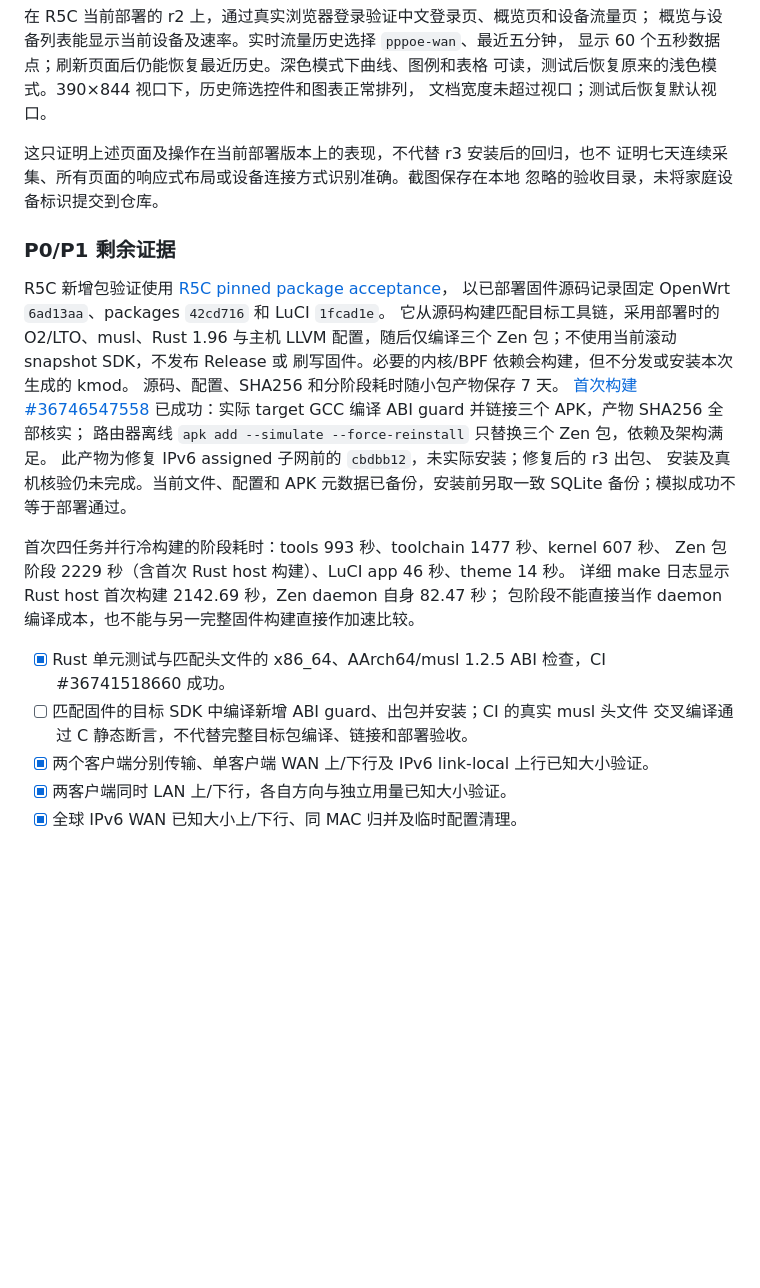
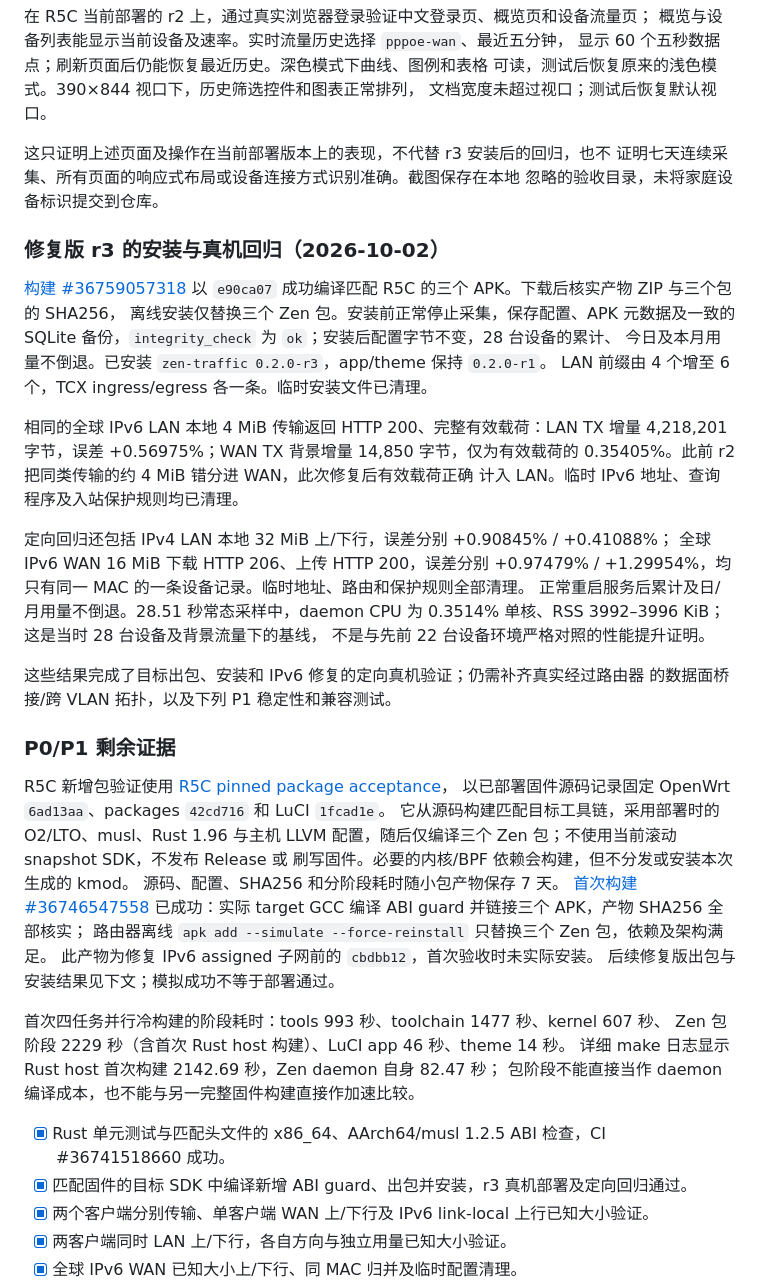
Before and after one commit to zdabing/luci-zen, a Markdown page: docs/TESTING.md, the part around the change. Rendered like a GitHub page; blank space fills up the shorter version.

Commit message:
docs: verify r3 deployment and IPv6 classification on R5C

```diff
--- a/docs/TESTING.md
+++ b/docs/TESTING.md
@@ -289,6 +289,30 @@ NAS 原有 SSH 关闭；本次经用户确认临时启用并设置 10 分钟自
 证明七天连续采集、所有页面的响应式布局或设备连接方式识别准确。截图保存在本地
 忽略的验收目录，未将家庭设备标识提交到仓库。
 
+### 修复版 r3 的安装与真机回归（2026-10-02）
+
+[构建 #36759057318](https://github.com/zdabing/luci-zen/actions/runs/36759057318)
+以 `e90ca07` 成功编译匹配 R5C 的三个 APK。下载后核实产物 ZIP 与三个包的 SHA256，
+离线安装仅替换三个 Zen 包。安装前正常停止采集，保存配置、APK 元数据及一致的
+SQLite 备份，`integrity_check` 为 `ok`；安装后配置字节不变，28 台设备的累计、
+今日及本月用量不倒退。已安装 `zen-traffic 0.2.0-r3`，app/theme 保持 `0.2.0-r1`。
+LAN 前缀由 4 个增至 6 个，TCX ingress/egress 各一条。临时安装文件已清理。
+
+相同的全球 IPv6 LAN 本地 4 MiB 传输返回 HTTP 200、完整有效载荷：LAN TX 增量
+4,218,201 字节，误差 +0.56975%；WAN TX 背景增量 14,850 字节，仅为有效载荷的
+0.35405%。此前 r2 把同类传输的约 4 MiB 错分进 WAN，此次修复后有效载荷正确
+计入 LAN。临时 IPv6 地址、查询程序及入站保护规则均已清理。
+
+定向回归还包括 IPv4 LAN 本地 32 MiB 上/下行，误差分别 +0.90845% / +0.41088%；
+全球 IPv6 WAN 16 MiB 下载 HTTP 206、上传 HTTP 200，误差分别 +0.97479% /
++1.29954%，均只有同一 MAC 的一条设备记录。临时地址、路由和保护规则全部清理。
+正常重启服务后累计及日/月用量不倒退。28.51 秒常态采样中，daemon CPU 为
+0.3514% 单核、RSS 3992–3996 KiB；这是当时 28 台设备及背景流量下的基线，
+不是与先前 22 台设备环境严格对照的性能提升证明。
+
+这些结果完成了目标出包、安装和 IPv6 修复的定向真机验证；仍需补齐真实经过路由器
+的数据面桥接/跨 VLAN 拓扑，以及下列 P1 稳定性和兼容测试。
+
 ### P0/P1 剩余证据
 
 R5C 新增包验证使用 [R5C pinned package acceptance](../.github/workflows/r5c-acceptance.yml)，
@@ -300,9 +324,8 @@ R5C 新增包验证使用 [R5C pinned package acceptance](../.github/workflows/r
 [首次构建 #36746547558](https://github.com/zdabing/luci-zen/actions/runs/36746547558)
 已成功：实际 target GCC 编译 ABI guard 并链接三个 APK，产物 SHA256 全部核实；
 路由器离线 `apk add --simulate --force-reinstall` 只替换三个 Zen 包，依赖及架构满足。
-此产物为修复 IPv6 assigned 子网前的 `cbdbb12`，未实际安装；修复后的 r3 出包、
-安装及真机核验仍未完成。当前文件、配置和 APK 元数据已备份，安装前另取一致
-SQLite 备份；模拟成功不等于部署通过。
+此产物为修复 IPv6 assigned 子网前的 `cbdbb12`，首次验收时未实际安装。
+后续修复版出包与安装结果见下文；模拟成功不等于部署通过。
 
 首次四任务并行冷构建的阶段耗时：tools 993 秒、toolchain 1477 秒、kernel 607 秒、
 Zen 包阶段 2229 秒（含首次 Rust host 构建）、LuCI app 46 秒、theme 14 秒。
@@ -310,8 +333,7 @@ Zen 包阶段 2229 秒（含首次 Rust host 构建）、LuCI app 46 秒、theme
 包阶段不能直接当作 daemon 编译成本，也不能与另一完整固件构建直接作加速比较。
 
 - [x] Rust 单元测试与匹配头文件的 x86_64、AArch64/musl 1.2.5 ABI 检查，CI #36741518660 成功。
-- [ ] 匹配固件的目标 SDK 中编译新增 ABI guard、出包并安装；CI 的真实 musl 头文件
-  交叉编译通过 C 静态断言，不代替完整目标包编译、链接和部署验收。
+- [x] 匹配固件的目标 SDK 中编译新增 ABI guard、出包并安装，r3 真机部署及定向回归通过。
 - [x] 两个客户端分别传输、单客户端 WAN 上/下行及 IPv6 link-local 上行已知大小验证。
 - [x] 两客户端同时 LAN 上/下行，各自方向与独立用量已知大小验证。
 - [x] 全球 IPv6 WAN 已知大小上/下行、同 MAC 归并及临时配置清理。
```
